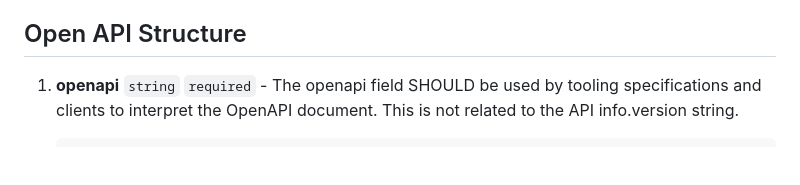
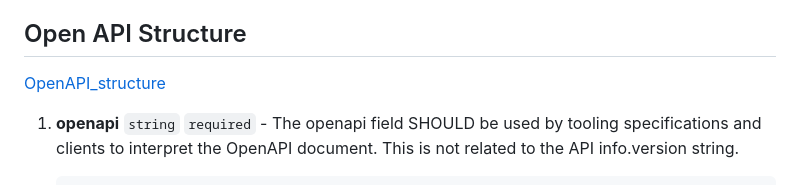
Before and after one commit to rickey-alok/techwriter-go-to-doc, a Markdown page: pages/OpenAPI.md, the part around the change. Rendered like a GitHub page; blank space fills up the shorter version.

```diff
--- a/pages/OpenAPI.md
+++ b/pages/OpenAPI.md
@@ -6,6 +6,7 @@
 * can perform the validation in both direction
 
 ## Open API Structure
+[OpenAPI_structure](./pages/OpenAPI_structure.html)
 
 1. **openapi** `string` `required` - The openapi field SHOULD be used by tooling specifications and clients to interpret the OpenAPI document. This is not related to the API info.version string.
 
```
